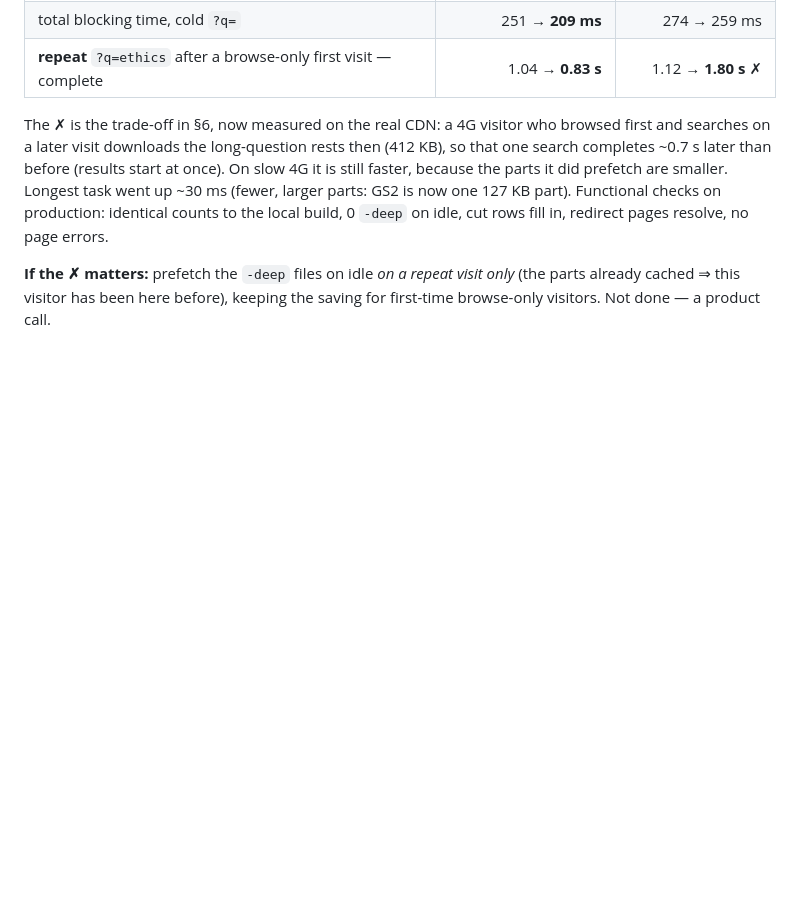
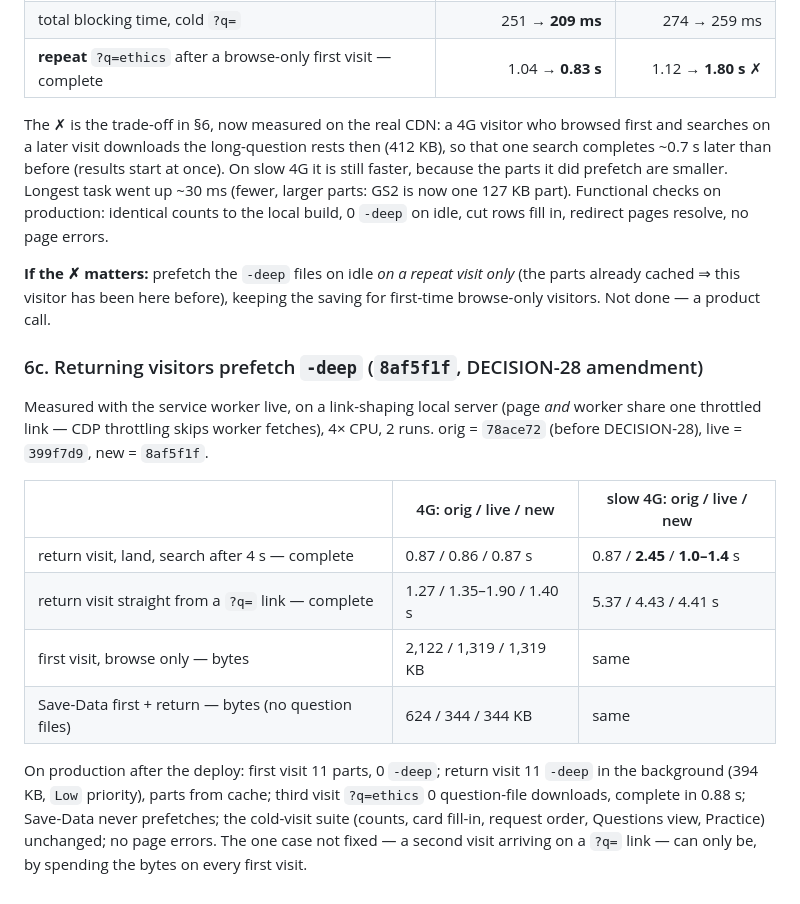
Before and after one commit to hashin/topperscopy, a Markdown page: docs/PERF-AUDIT-2026-10-04.md, the part around the change. GitHub-like rendering; blank space fills up the shorter version.

Commit message:
docs: repeat-visit prefetch results (perf audit 6c)
Co-Authored-By: Claude Opus 5.5 <noreply@anthropic.com>

```diff
--- a/docs/PERF-AUDIT-2026-10-04.md
+++ b/docs/PERF-AUDIT-2026-10-04.md
@@ -205,3 +205,20 @@ on idle, cut rows fill in, redirect pages resolve, no page errors.
 
 **If the ✗ matters:** prefetch the `-deep` files on idle *on a repeat visit only* (the parts already cached ⇒ this visitor
 has been here before), keeping the saving for first-time browse-only visitors. Not done — a product call.
+
+### 6c. Returning visitors prefetch `-deep` (`8af5f1f`, DECISION-28 amendment)
+
+Measured with the service worker live, on a link-shaping local server (page *and* worker share one throttled link — CDP throttling
+skips worker fetches), 4× CPU, 2 runs. orig = `78ace72` (before DECISION-28), live = `399f7d9`, new = `8af5f1f`.
+
+| | 4G: orig / live / new | slow 4G: orig / live / new |
+|---|---|---|
+| return visit, land, search after 4 s — complete | 0.87 / 0.86 / 0.87 s | 0.87 / **2.45** / **1.0–1.4** s |
+| return visit straight from a `?q=` link — complete | 1.27 / 1.35–1.90 / 1.40 s | 5.37 / 4.43 / 4.41 s |
+| first visit, browse only — bytes | 2,122 / 1,319 / 1,319 KB | same |
+| Save-Data first + return — bytes (no question files) | 624 / 344 / 344 KB | same |
+
+On production after the deploy: first visit 11 parts, 0 `-deep`; return visit 11 `-deep` in the background (394 KB, `Low`
+priority), parts from cache; third visit `?q=ethics` 0 question-file downloads, complete in 0.88 s; Save-Data never prefetches;
+the cold-visit suite (counts, card fill-in, request order, Questions view, Practice) unchanged; no page errors.
+The one case not fixed — a second visit arriving on a `?q=` link — can only be, by spending the bytes on every first visit.
```
